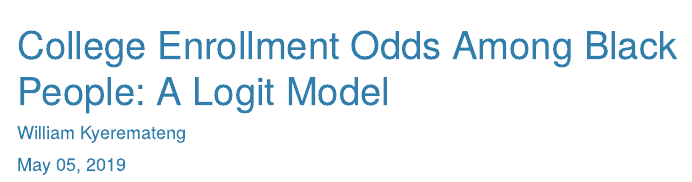
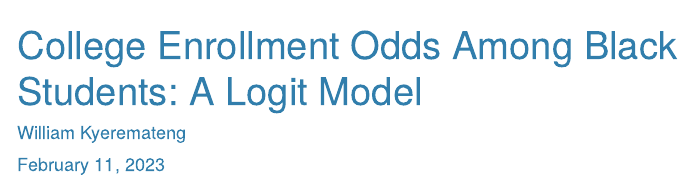
Before and after one commit to willky/Black-College-Enrollment-Odds, an R Markdown document (Script/R Script.Rmd): the page in a window 1100 px wide, from its top. Rendered offline with R 4.5, knitr and Pandoc, with nearby package versions; some code elsewhere in the file could not run offline; menus at the side of the page are left out.

Commit message:
R Script

```diff
--- a/Script/R Script.Rmd
+++ b/Script/R Script.Rmd
@@ -1,7 +1,7 @@
 ---
-title: "College Enrollment Odds Among Black People: A Logit Model"
+title: "College Enrollment Odds Among Black Students: A Logit Model"
 author: "William Kyeremateng"
-date: "May 05, 2019"
+date: "`r format(Sys.time(), '%B %d, %Y')`"
 output:
   html_document:
     theme: cerulean
```
Also changed, not shown: Script/R Script.Rmd (4 more changed lines).
